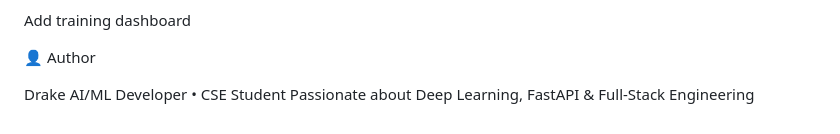
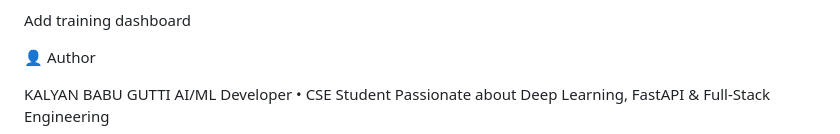
Before and after one commit to kalyanbabugutti/EYE-DIEASE-DETECTION-SYSTEM, a Markdown page: README.md, the part around the change. Rendered like a GitHub page.

Commit message:
Update DESCPTION

```diff
--- a/README.md
+++ b/README.md
@@ -236,6 +236,6 @@ Add training dashboard
 
 👤 Author
 
-Drake
+KALYAN BABU GUTTI
 AI/ML Developer • CSE Student
 Passionate about Deep Learning, FastAPI & Full-Stack Engineering
```
